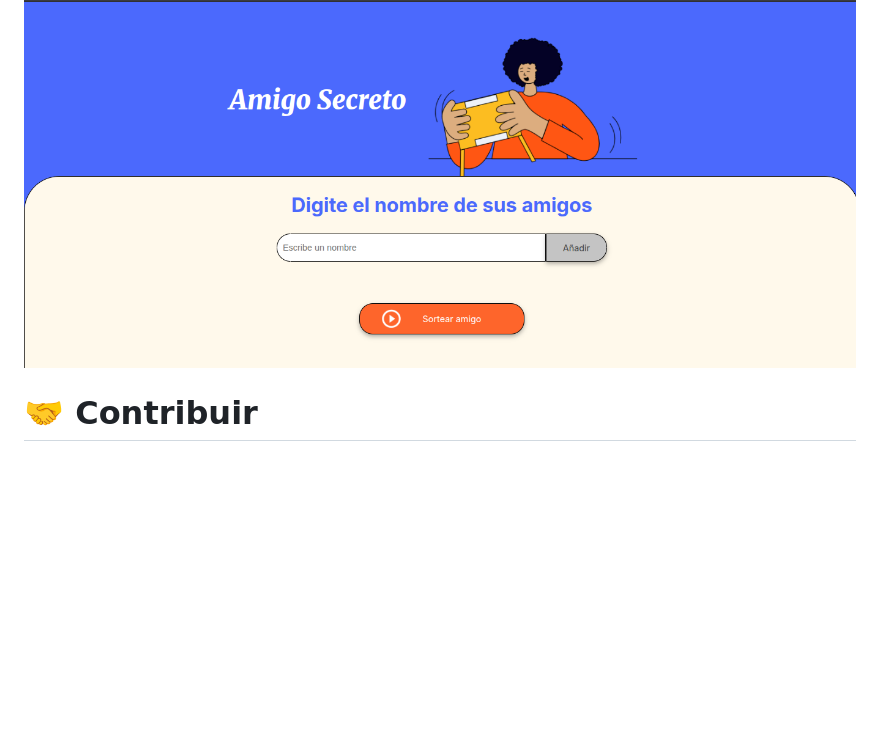
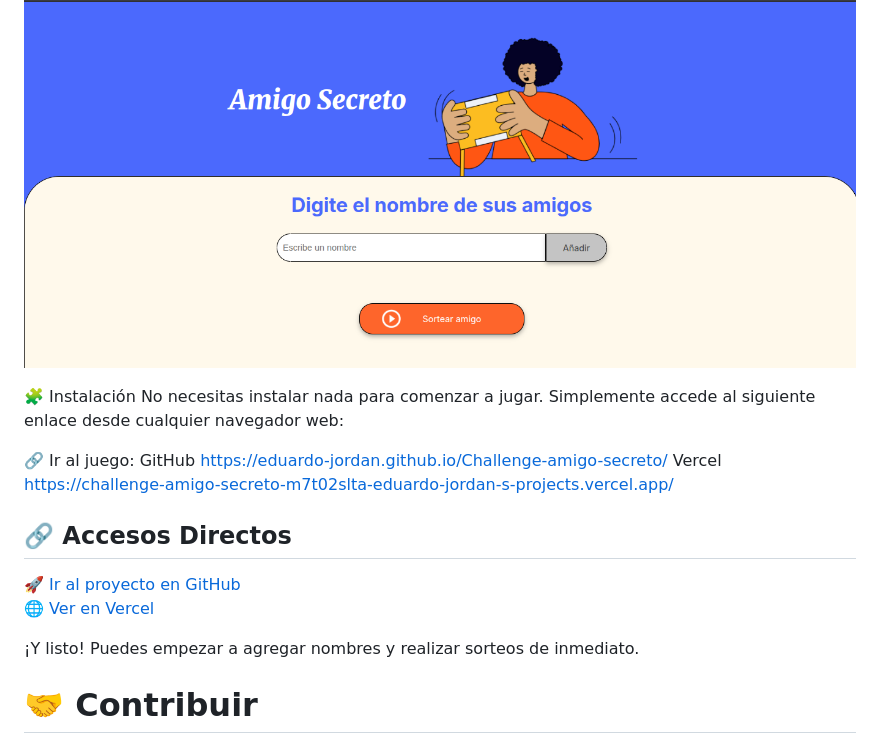
Before and after one commit to Eduardo-Jordan/Challenge-amigo-secreto, a Markdown page: README.md, the part around the change. Drawn GitHub-style; blank space fills up the shorter version.

```diff
--- a/README.md
+++ b/README.md
@@ -74,6 +74,23 @@ Los usuarios pueden:
 
 ![Vista previa del sorteo](https://raw.githubusercontent.com/Eduardo-Jordan/Challenge-amigo-secreto/main/assest-readme/readmepng-1.png)
 
+🧩 Instalación
+No necesitas instalar nada para comenzar a jugar.
+Simplemente accede al siguiente enlace desde cualquier navegador web:
+
+🔗 Ir al juego:
+GitHub
+https://eduardo-jordan.github.io/Challenge-amigo-secreto/
+Vercel
+https://challenge-amigo-secreto-m7t02slta-eduardo-jordan-s-projects.vercel.app/
+## 🔗 Accesos Directos
+
+[🚀 Ir al proyecto en GitHub](https://eduardo-jordan.github.io/Challenge-amigo-secreto/)
+[🌐 Ver en Vercel](https://challenge-amigo-secreto-m7t02slta-eduardo-jordan-s-projects.vercel.app/)
+
+
+¡Y listo! Puedes empezar a agregar nombres y realizar sorteos de inmediato.
+
 # 🤝 Contribuir
 ¡Claro que sí! Si deseas contribuir a este proyecto, puedes hacerlo mediante:
 
```
